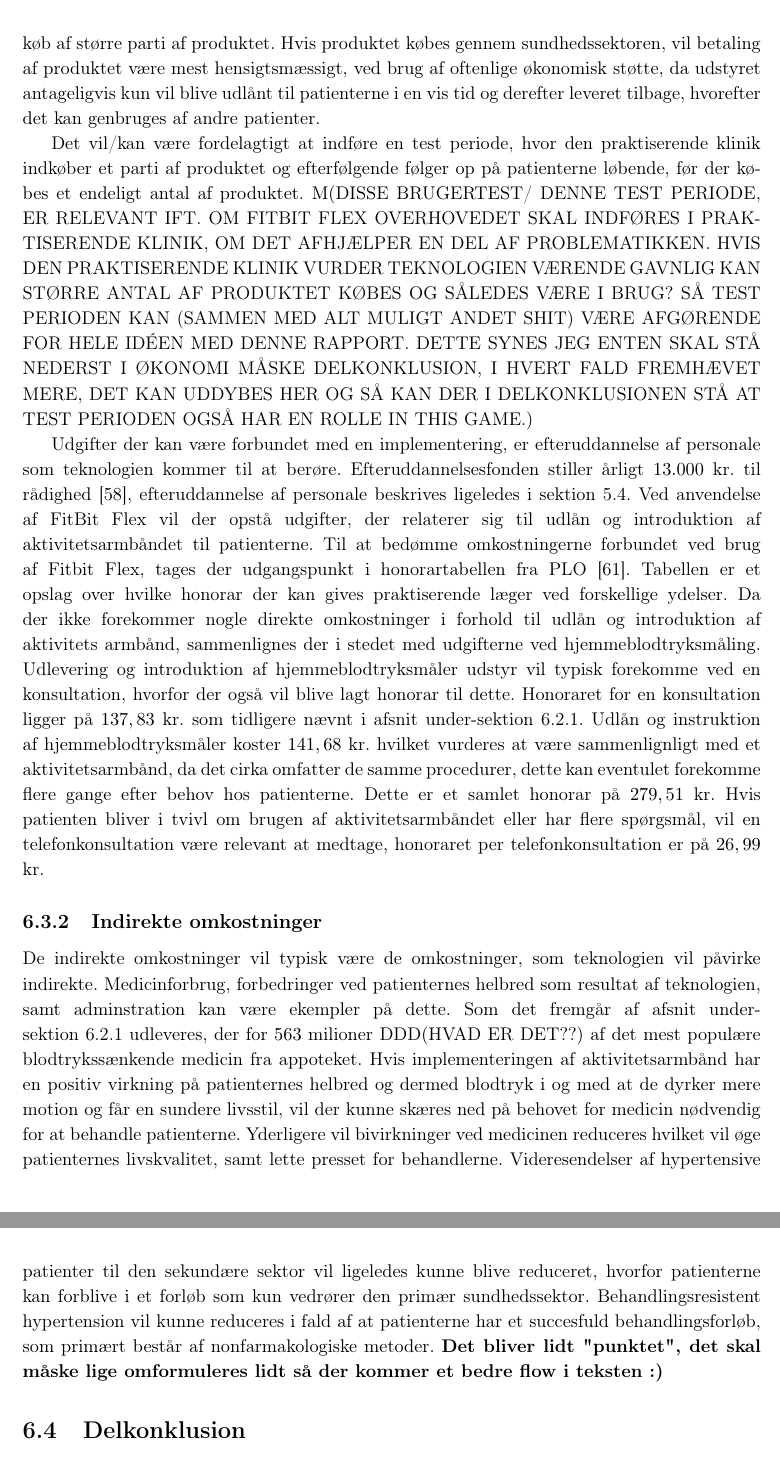
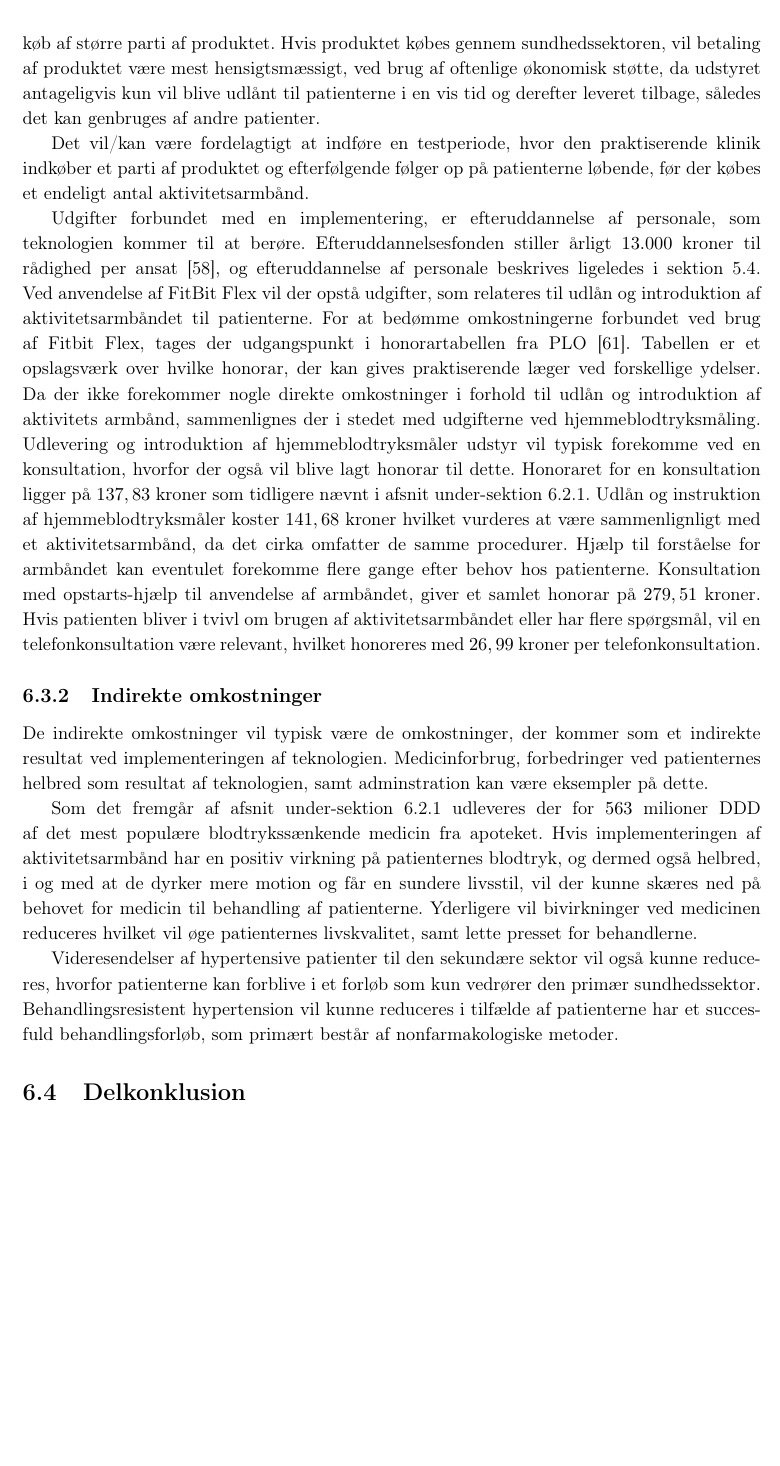
Before and after one commit to signehk/ST5, a LaTeX book (mainNy.tex, which reads contents/hMTV/fOekonomi/oekonomi_armbaand.tex): two parts of pages 45 and 46 of 53 before the commit and part of page 45 of 52 after it, the two joined at a grey line, cut so that both start at the same text, the shorter picture padded with empty space. Compiled offline with pdfLaTeX.

Commit message:
Rettede i armbaand

```diff
--- a/contents/hMTV/fOekonomi/oekonomi_armbaand.tex
+++ b/contents/hMTV/fOekonomi/oekonomi_armbaand.tex
@@ -12 +8,0 @@ Ved køb gennem sundhedssektoren betragtes dette som et virksomhedskøb, hvortil
-Der kan eventulet indgås købsforhandlinger hos producenten, hvortil aftale om yderligere besparelse kan aftales ved køb af større parti af produktet. Hvis produktet købes gennem sundhedssektoren, vil betaling af produktet være mest hensigtsmæssigt, ved brug af oftenlige økonomisk støtte, da udstyret antageligvis kun vil blive udlånt til patienterne i en vis tid og derefter leveret tilbage, hvorefter det kan genbruges af andre patienter.
@@ -13,18 +13,20 @@ Der kan eventulet indgås købsforhandlinger hos producenten, hvortil aftale om
+Der kan eventulet indgås købsforhandlinger hos producenten, hvortil aftale om yderligere besparelse kan aftales ved køb af større parti af produktet. Hvis produktet købes gennem sundhedssektoren, vil betaling af produktet være mest hensigtsmæssigt, ved brug af oftenlige økonomisk støtte, da udstyret antageligvis kun vil blive udlånt til patienterne i en vis tid og derefter leveret tilbage, således det kan genbruges af andre patienter.
+
+Det vil/kan være fordelagtigt at indføre en testperiode, hvor den praktiserende klinik indkøber et parti af produktet og efterfølgende følger op på patienterne løbende, før der købes et endeligt antal aktivitetsarmbånd.
+%(DISSE BRUGERTEST/ DENNE TEST PERIODE, ER RELEVANT IFT. OM FITBIT FLEX OVERHOVEDET SKAL INDFØRES I PRAKTISERENDE KLINIK, OM DET AFHJÆLPER EN DEL AF PROBLEMATIKKEN. HVIS DEN PRAKTISERENDE KLINIK VURDER TEKNOLOGIEN VÆRENDE GAVNLIG KAN STØRRE ANTAL AF PRODUKTET KØBES OG SÅLEDES VÆRE I BRUG? SÅ TEST PERIODEN KAN (SAMMEN MED ALT MULIGT ANDET SHIT) VÆRE AFGØRENDE FOR HELE IDÉEN MED DENNE RAPPORT. DETTE SYNES JEG ENTEN SKAL STÅ NEDERST I ØKONOMI MÅSKE DELKONKLUSION, I HVERT FALD FREMHÆVET MERE, DET KAN UDDYBES HER OG SÅ KAN DER I DELKONKLUSIONEN STÅ AT TEST PERIODEN OGSÅ HAR EN ROLLE IN THIS GAME.)
 
 
-Det vil/kan være fordelagtigt at indføre en test periode, hvor den praktiserende klinik indkøber et parti af produktet og efterfølgende følger op på patienterne løbende, før der købes et endeligt antal af produktet.
-                ^^
-(DISSE BRUGERTEST/ DENNE TEST PERIODE, ER RELEVANT IFT. OM FITBIT FLEX OVERHOVEDET SKAL INDFØRES I PRAKTISERENDE KLINIK, OM DET AFHJÆLPER EN DEL AF PROBLEMATIKKEN. HVIS DEN PRAKTISERENDE KLINIK VURDER TEKNOLOGIEN VÆRENDE GAVNLIG KAN STØRRE ANTAL AF PRODUKTET KØBES OG SÅLEDES VÆRE I BRUG? SÅ TEST PERIODEN KAN (SAMMEN MED ALT MULIGT ANDET SHIT) VÆRE AFGØRENDE FOR HELE IDÉEN MED DENNE RAPPORT. DETTE SYNES JEG ENTEN SKAL STÅ NEDERST I ØKONOMI MÅSKE DELKONKLUSION, I HVERT FALD FREMHÆVET MERE, DET KAN UDDYBES HER OG SÅ KAN DER I DELKONKLUSIONEN STÅ AT TEST PERIODEN OGSÅ HAR EN ROLLE IN THIS GAME.)
-
-
-Udgifter der kan være forbundet med en implementering, er efteruddannelse af personale som teknologien kommer til at berøre. Efteruddannelsesfonden stiller årligt $13.000$ kr. til rådighed \citep{vedsted2005}, efteruddannelse af personale beskrives ligeledes i \autoref{sec:efteruddannelse}.
-Ved anvendelse af FitBit Flex vil der opstå udgifter, der relaterer sig til udlån og introduktion af aktivitetsarmbåndet til patienterne. Til at bedømme omkostningerne forbundet ved brug af Fitbit Flex, tages der udgangspunkt i honorartabellen fra PLO \citep{honorartabel2016}. Tabellen er et opslag over hvilke honorar der kan gives praktiserende læger ved forskellige ydelser.
-Da der ikke forekommer nogle direkte omkostninger i forhold til udlån og introduktion af aktivitets armbånd, sammenlignes der i stedet med udgifterne ved hjemmeblodtryksmåling. Udlevering og introduktion af hjemmeblodtryksmåler udstyr vil typisk forekomme ved en konsultation, hvorfor der også vil blive lagt honorar til dette. Honoraret for en konsultation ligger på $137,83$ kr. som tidligere nævnt i afsnit \autoref{sec:nuv_primaer}. Udlån og instruktion af hjemmeblodtryksmåler koster $141,68$ kr. hvilket vurderes at være sammenlignligt med et aktivitetsarmbånd, da det cirka omfatter de samme procedurer, dette kan eventulet forekomme flere gange efter behov hos patienterne. Dette er et samlet honorar på $279,51$ kr. Hvis patienten bliver i tvivl om brugen af aktivitetsarmbåndet eller har flere spørgsmål, vil en telefonkonsultation være relevant at medtage, honoraret per telefonkonsultation er på $26,99$ kr.
+Udgifter forbundet med en implementering, er efteruddannelse af personale, som teknologien kommer til at berøre. Efteruddannelsesfonden stiller årligt $13.000$ kroner til rådighed per ansat \citep{vedsted2005}, og efteruddannelse af personale beskrives ligeledes i \autoref{sec:efteruddannelse}.
+Ved anvendelse af FitBit Flex vil der opstå udgifter, som relateres til udlån og introduktion af aktivitetsarmbåndet til patienterne. For at bedømme omkostningerne forbundet ved brug af Fitbit Flex, tages der udgangspunkt i honorartabellen fra PLO \citep{honorartabel2016}. Tabellen er et opslagsværk over hvilke honorar, der kan gives praktiserende læger ved forskellige ydelser.
+Da der ikke forekommer nogle direkte omkostninger i forhold til udlån og introduktion af aktivitets armbånd, sammenlignes der i stedet med udgifterne ved hjemmeblodtryksmåling. Udlevering og introduktion af hjemmeblodtryksmåler udstyr vil typisk forekomme ved en konsultation, hvorfor der også vil blive lagt honorar til dette. Honoraret for en konsultation ligger på $137,83$ kroner som tidligere nævnt i afsnit \autoref{sec:nuv_primaer}. Udlån og instruktion af hjemmeblodtryksmåler koster $141,68$ kroner hvilket vurderes at være sammenlignligt med et aktivitetsarmbånd, da det cirka omfatter de samme procedurer. Hjælp til forståelse for armbåndet kan eventulet forekomme flere gange efter behov hos patienterne. Konsultation med opstarts-hjælp til anvendelse af armbåndet, giver et samlet honorar på $279,51$ kroner. Hvis patienten bliver i tvivl om brugen af aktivitetsarmbåndet eller har flere spørgsmål, vil en telefonkonsultation være relevant, hvilket honoreres med $26,99$ kroner per telefonkonsultation.
 
 \subsection{Indirekte omkostninger}
-De indirekte omkostninger vil typisk være de omkostninger, som teknologien vil påvirke indirekte. Medicinforbrug, forbedringer ved patienternes helbred som resultat af teknologien, samt adminstration kan være ekempler på dette.
-Som det fremgår af afsnit \autoref{sec:primaer_sektor_omkostninger} udleveres, der for $563$ milioner DDD(HVAD ER DET??) af det mest populære blodtrykssænkende medicin fra appoteket. Hvis implementeringen af aktivitetsarmbånd har en positiv virkning på patienternes helbred og dermed blodtryk i og med at de dyrker mere motion og får en sundere livsstil, vil der kunne skæres ned på behovet for medicin nødvendig for at behandle patienterne. Yderligere vil bivirkninger ved medicinen reduceres hvilket vil øge patienternes livskvalitet, samt lette presset for behandlerne.
-Videresendelser af hypertensive patienter til den sekundære sektor vil ligeledes kunne blive reduceret, hvorfor patienterne kan forblive i et forløb som kun vedrører den primær sundhedssektor. Behandlingsresistent hypertension vil kunne reduceres i fald af at patienterne har et succesfuld behandlingsforløb, som primært består af nonfarmakologiske metoder.  \textbf{Det bliver lidt "punktet", det skal måske lige omformuleres lidt så der kommer et bedre flow i teksten :) }
+
+De indirekte omkostninger vil typisk være de omkostninger, der kommer som et indirekte resultat ved implementeringen af teknologien. Medicinforbrug, forbedringer ved patienternes helbred som resultat af teknologien, samt adminstration kan være eksempler på dette.
+
+Som det fremgår af afsnit \autoref{sec:primaer_sektor_omkostninger} udleveres der for $563$ milioner DDD af det mest populære blodtrykssænkende medicin fra apoteket. Hvis implementeringen af aktivitetsarmbånd har en positiv virkning på patienternes blodtryk, og dermed også helbred, i og med at de dyrker mere motion og får en sundere livsstil, vil der kunne skæres ned på behovet for medicin til behandling af patienterne. Yderligere vil bivirkninger ved medicinen reduceres hvilket vil øge patienternes livskvalitet, samt lette presset for behandlerne.
+
+Videresendelser af hypertensive patienter til den sekundære sektor vil også kunne reduceres, hvorfor patienterne kan forblive i et forløb som kun vedrører den primær sundhedssektor. Behandlingsresistent hypertension vil kunne reduceres i tilfælde af patienterne har et succesfuld behandlingsforløb, som primært består af nonfarmakologiske metoder.  %\textbf{Det bliver lidt "punktet", det skal måske lige omformuleres lidt så der kommer et bedre flow i teksten :) }
 
 
 
```
Also changed, not shown: contents/hMTV/fOekonomi/oekonomi_armbaand.tex (9 more changed lines).
